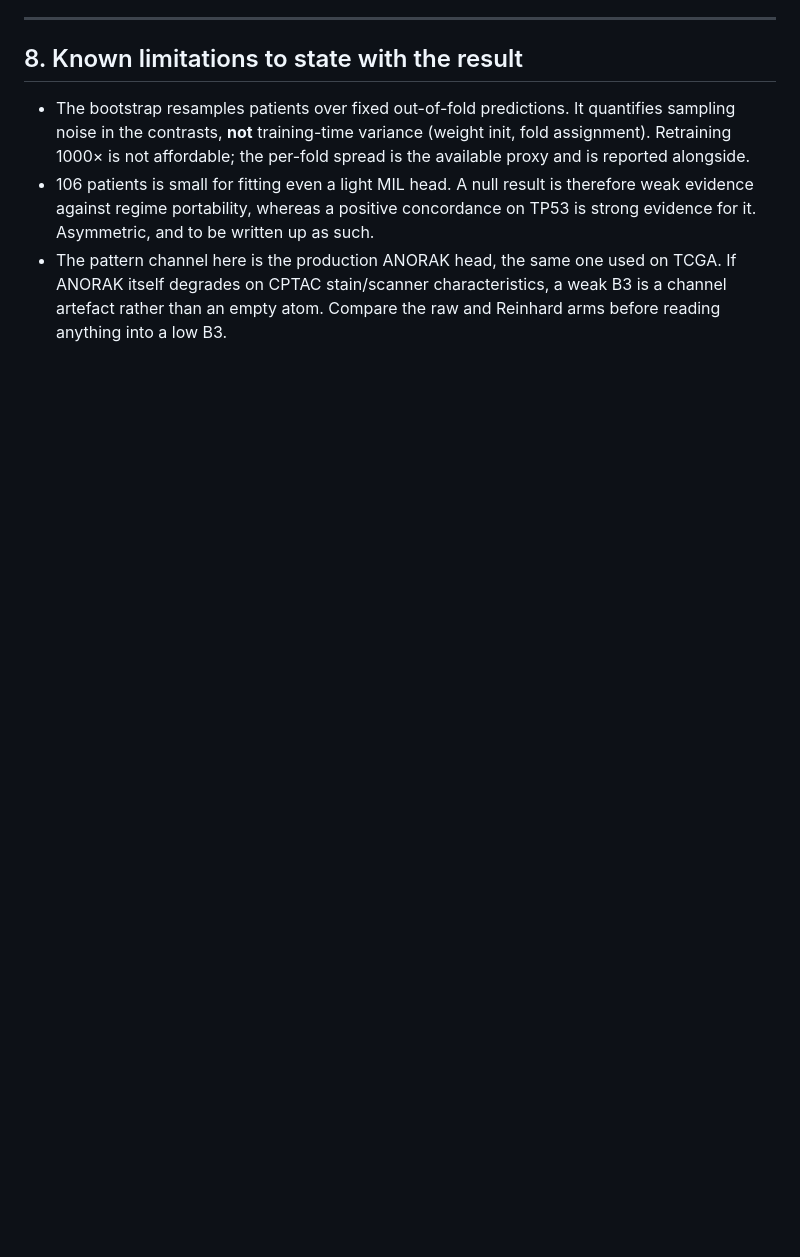
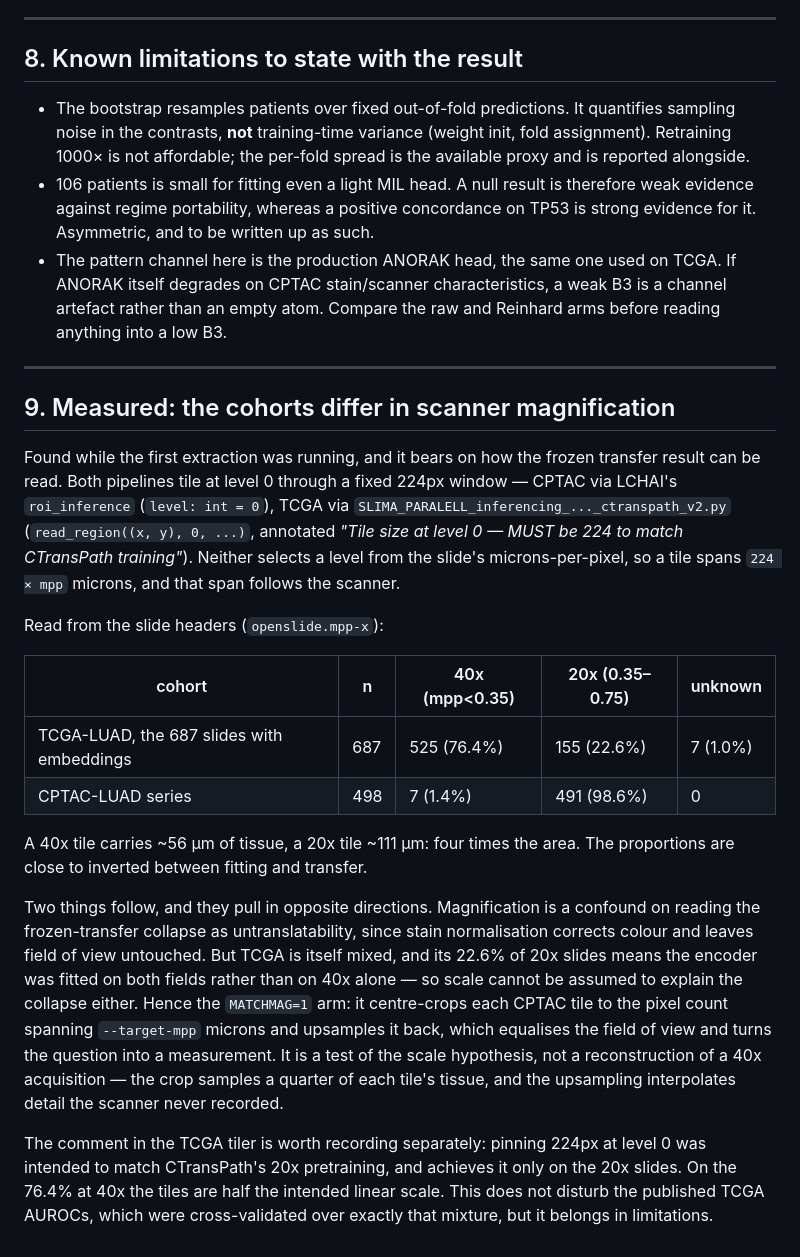
Before and after one commit to slima2/paper1-medical, a Markdown page: scripts/CPTAC_REGIME_RUN_PLAN.md, the part around the change. Rendered like a GitHub page; blank space fills up the shorter version.

Commit message:
Record the measured magnification split between the two LUAD cohorts
Read from the slide headers: the 687 TCGA-LUAD slides carrying embeddings are
76.4% 40x, while CPTAC-LUAD is 98.6% 20x, and neither tiler picks a level from
mpp. Notes why this is a confound on the transfer result without being an
explanation of it, since TCGA's own 22.6% of 20x slides means the encoder saw
both fields.

Co-authored-by: Cursor <cursoragent@cursor.com>

```diff
--- a/scripts/CPTAC_REGIME_RUN_PLAN.md
+++ b/scripts/CPTAC_REGIME_RUN_PLAN.md
@@ -208,3 +208,44 @@ read, because it is the load-bearing assumption behind the whole
   TCGA. If ANORAK itself degrades on CPTAC stain/scanner characteristics, a
   weak B3 is a channel artefact rather than an empty atom. Compare the raw and
   Reinhard arms before reading anything into a low B3.
+
+---
+
+## 9. Measured: the cohorts differ in scanner magnification
+
+Found while the first extraction was running, and it bears on how the frozen
+transfer result can be read. Both pipelines tile at level 0 through a fixed
+224px window — CPTAC via LCHAI's `roi_inference` (`level: int = 0`), TCGA via
+`SLIMA_PARALELL_inferencing_..._ctranspath_v2.py`
+(`read_region((x, y), 0, ...)`, annotated *"Tile size at level 0 — MUST be 224
+to match CTransPath training"*). Neither selects a level from the slide's
+microns-per-pixel, so a tile spans `224 × mpp` microns, and that span follows
+the scanner.
+
+Read from the slide headers (`openslide.mpp-x`):
+
+| cohort | n | 40x (mpp<0.35) | 20x (0.35–0.75) | unknown |
+|---|---|---|---|---|
+| TCGA-LUAD, the 687 slides with embeddings | 687 | 525 (76.4%) | 155 (22.6%) | 7 (1.0%) |
+| CPTAC-LUAD series | 498 | 7 (1.4%) | 491 (98.6%) | 0 |
+
+A 40x tile carries ~56 µm of tissue, a 20x tile ~111 µm: four times the area.
+The proportions are close to inverted between fitting and transfer.
+
+Two things follow, and they pull in opposite directions. Magnification is a
+confound on reading the frozen-transfer collapse as untranslatability, since
+stain normalisation corrects colour and leaves field of view untouched. But
+TCGA is itself mixed, and its 22.6% of 20x slides means the encoder was fitted
+on both fields rather than on 40x alone — so scale cannot be assumed to explain
+the collapse either. Hence the `MATCHMAG=1` arm: it centre-crops each CPTAC tile
+to the pixel count spanning `--target-mpp` microns and upsamples it back, which
+equalises the field of view and turns the question into a measurement. It is a
+test of the scale hypothesis, not a reconstruction of a 40x acquisition — the
+crop samples a quarter of each tile's tissue, and the upsampling interpolates
+detail the scanner never recorded.
+
+The comment in the TCGA tiler is worth recording separately: pinning 224px at
+level 0 was intended to match CTransPath's 20x pretraining, and achieves it only
+on the 20x slides. On the 76.4% at 40x the tiles are half the intended linear
+scale. This does not disturb the published TCGA AUROCs, which were
+cross-validated over exactly that mixture, but it belongs in limitations.
```
